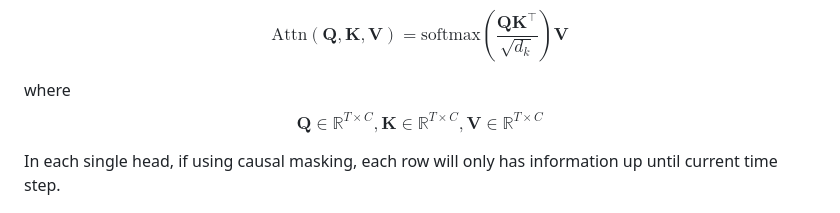
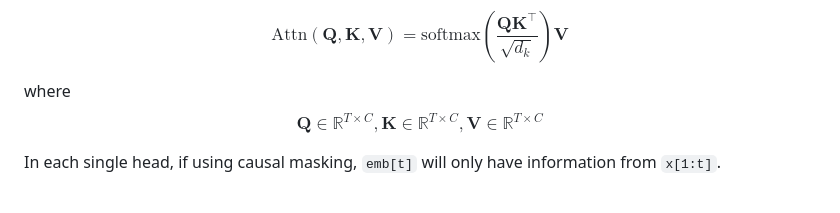
Before and after one commit to ruili-pml/LLM-from-scratch, a Markdown page: gpt-2/transformer.md, the part around one of its changes. GitHub-like rendering.

```diff
--- a/gpt-2/transformer.md
+++ b/gpt-2/transformer.md
@@ -13,7 +13,7 @@ where
 $$\mathbf{Q} \in \mathbb{R}^{T \times C}, \mathbf{K} \in \mathbb{R}^{T \times C}, \mathbf{V} \in \mathbb{R}^{T \times C}$$
 
 
-In each single head, if using causal masking, each row will only has information up until current time step.
+In each single head, if using causal masking, `emb[t]` will only have information from `x[1:t]`.
 
 <div align="center">
 <img src="imgs/single-head.png" width="700"/>
```
Also changed, not shown: other parts of gpt-2/transformer.md (+1 -1 lines).
